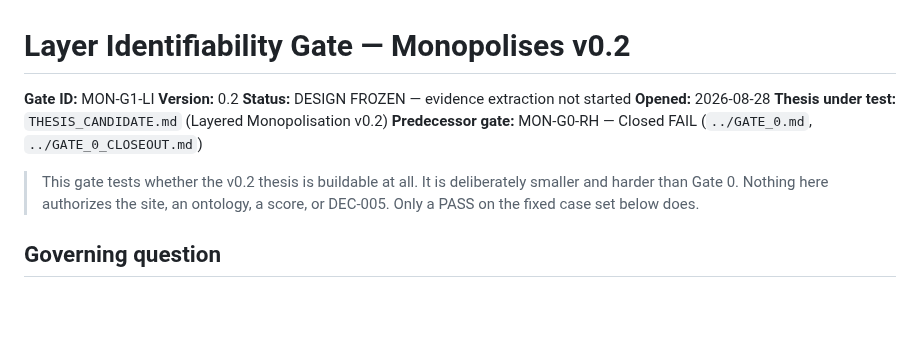
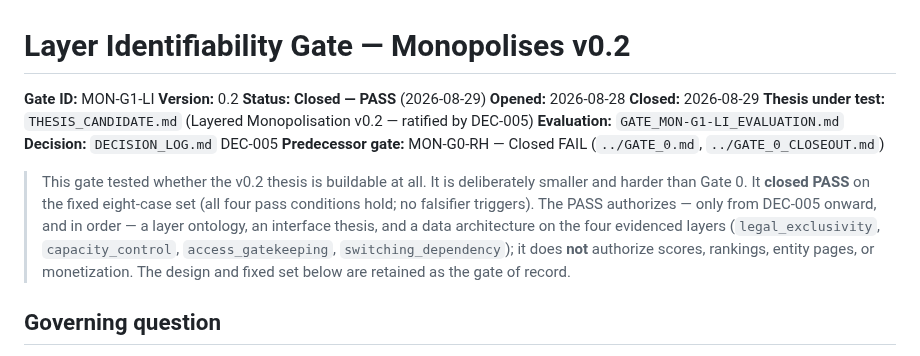
Before and after one commit to Sohadot/Monopolises, a Markdown page: research/v0.2/LAYER_IDENTIFIABILITY_GATE.md, the part around the change. Rendered like a GitHub page; blank space fills up the shorter version.

```diff
--- a/research/v0.2/LAYER_IDENTIFIABILITY_GATE.md
+++ b/research/v0.2/LAYER_IDENTIFIABILITY_GATE.md
@@ -2,12 +2,15 @@
 
 **Gate ID:** MON-G1-LI
 **Version:** 0.2
-**Status:** DESIGN FROZEN — evidence extraction not started
+**Status:** **Closed — PASS** (2026-08-29)
 **Opened:** 2026-08-28
-**Thesis under test:** `THESIS_CANDIDATE.md` (Layered Monopolisation v0.2)
+**Closed:** 2026-08-29
+**Thesis under test:** `THESIS_CANDIDATE.md` (Layered Monopolisation v0.2 — ratified by DEC-005)
+**Evaluation:** `GATE_MON-G1-LI_EVALUATION.md`
+**Decision:** `DECISION_LOG.md` DEC-005
 **Predecessor gate:** MON-G0-RH — Closed FAIL (`../GATE_0.md`, `../GATE_0_CLOSEOUT.md`)
 
-> This gate tests whether the v0.2 thesis is buildable at all. It is deliberately smaller and harder than Gate 0. Nothing here authorizes the site, an ontology, a score, or DEC-005. Only a PASS on the fixed case set below does.
+> This gate tested whether the v0.2 thesis is buildable at all. It is deliberately smaller and harder than Gate 0. It **closed PASS** on the fixed eight-case set (all four pass conditions hold; no falsifier triggers). The PASS authorizes — only from DEC-005 onward, and in order — a layer ontology, an interface thesis, and a data architecture on the four evidenced layers (`legal_exclusivity`, `capacity_control`, `access_gatekeeping`, `switching_dependency`); it does **not** authorize scores, rankings, entity pages, or monetization. The design and fixed set below are retained as the gate of record.
 
 ## Governing question
 
```
Also changed, not shown: DECISION_LOG.md (+44 -0 lines), research/v0.2/THESIS_CANDIDATE.md (+4 -4 lines).
